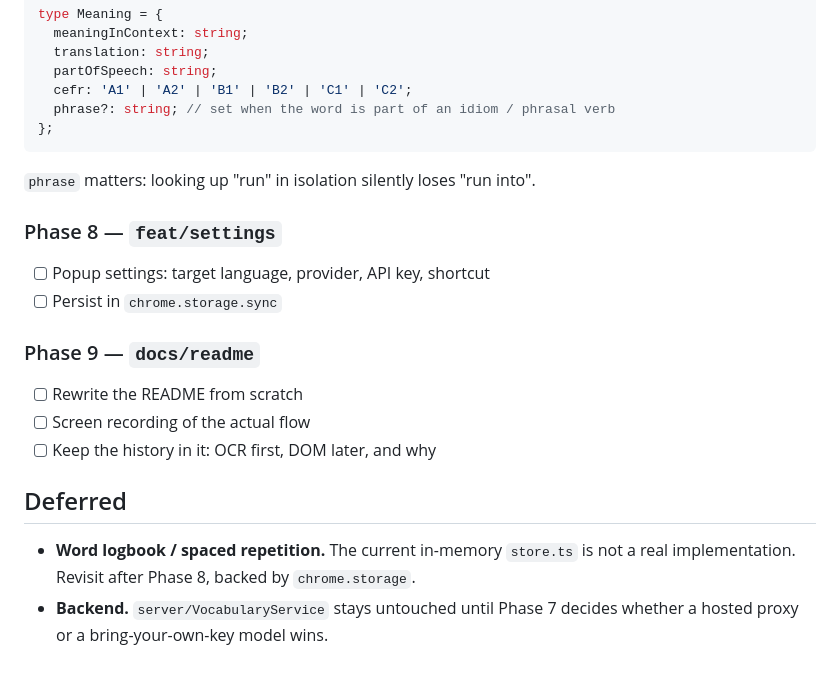
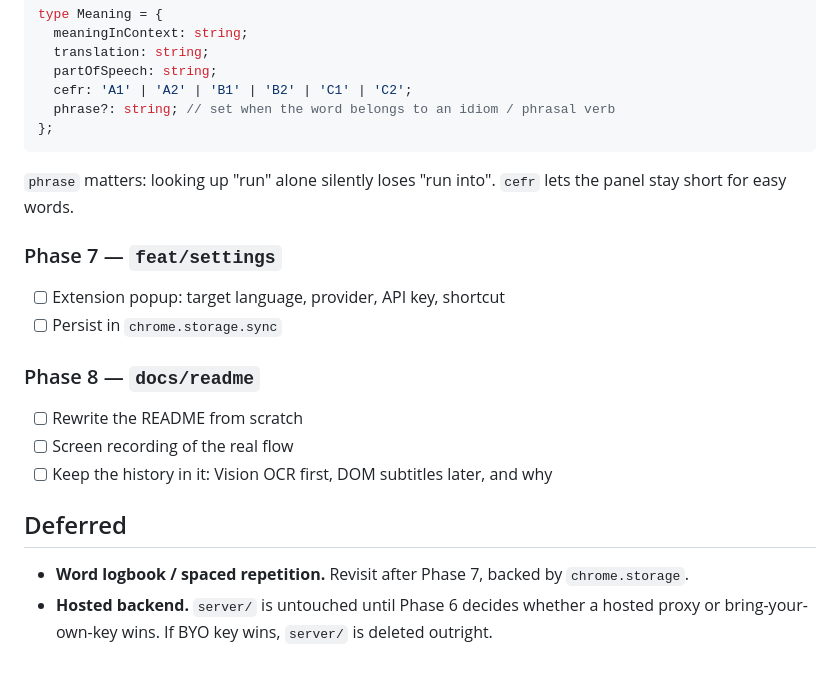
Before and after one commit to farukkavlak/Vocab-Learning-Chrome-Extension, a Markdown page: PLAN.md, the part around one of its changes. Drawn GitHub-style.

````diff
--- a/PLAN.md
+++ b/PLAN.md
@@ -140,24 +153,26 @@ type Meaning = {
   translation: string;
   partOfSpeech: string;
   cefr: 'A1' | 'A2' | 'B1' | 'B2' | 'C1' | 'C2';
-  phrase?: string; // set when the word is part of an idiom / phrasal verb
+  phrase?: string; // set when the word belongs to an idiom / phrasal verb
 };
 ```
 
-`phrase` matters: looking up "run" in isolation silently loses "run into".
+`phrase` matters: looking up "run" alone silently loses "run into". `cefr` lets the panel
+stay short for easy words.
 
-### Phase 8 — `feat/settings`
-- [ ] Popup settings: target language, provider, API key, shortcut
+### Phase 7 — `feat/settings`
+
+- [ ] Extension popup: target language, provider, API key, shortcut
 - [ ] Persist in `chrome.storage.sync`
 
-### Phase 9 — `docs/readme`
+### Phase 8 — `docs/readme`
+
 - [ ] Rewrite the README from scratch
-- [ ] Screen recording of the actual flow
-- [ ] Keep the history in it: OCR first, DOM later, and why
+- [ ] Screen recording of the real flow
+- [ ] Keep the history in it: Vision OCR first, DOM subtitles later, and why
 
 ## Deferred
 
-- **Word logbook / spaced repetition.** The current in-memory `store.ts` is not a real
-  implementation. Revisit after Phase 8, backed by `chrome.storage`.
-- **Backend.** `server/VocabularyService` stays untouched until Phase 7 decides whether
-  a hosted proxy or a bring-your-own-key model wins.
+- **Word logbook / spaced repetition.** Revisit after Phase 7, backed by `chrome.storage`.
+- **Hosted backend.** `server/` is untouched until Phase 6 decides whether a hosted proxy
+  or bring-your-own-key wins. If BYO key wins, `server/` is deleted outright.
````
Also changed, not shown: other parts of PLAN.md (+91 -78 lines).
